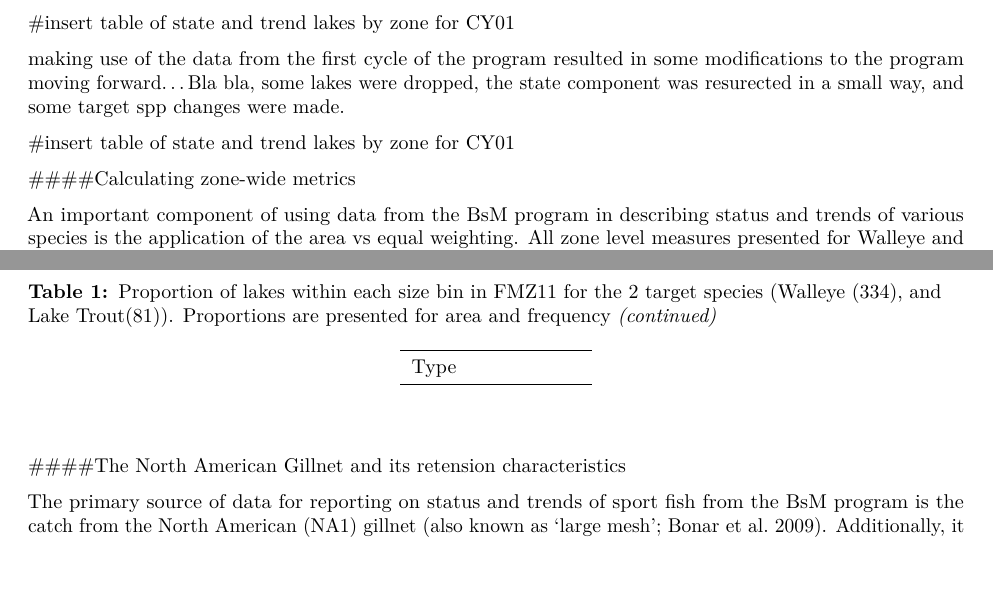
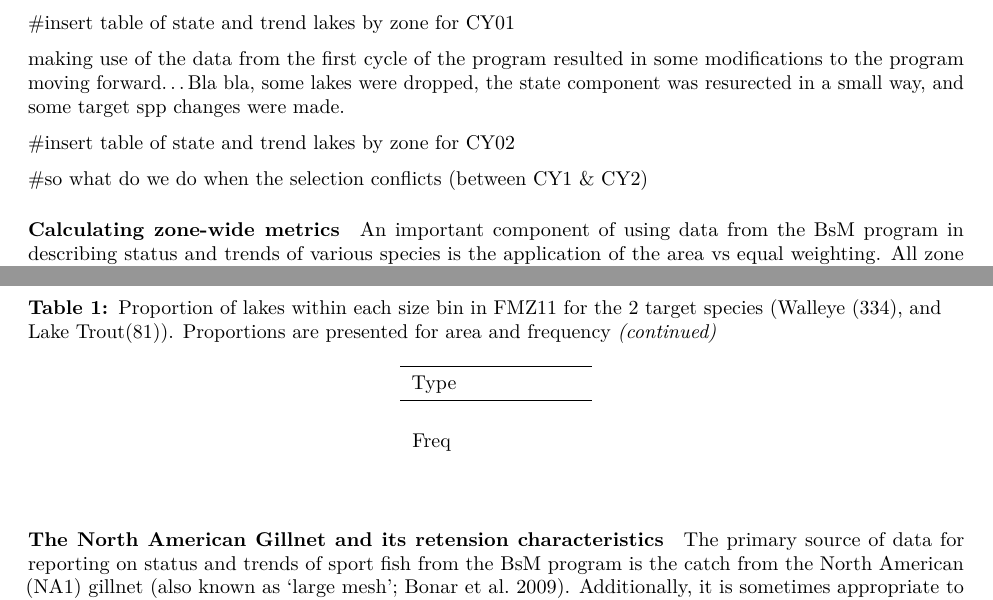
Before and after one commit to JeffAmos/Cookbook_Companion, an R Markdown document (cookbook_companion.Rmd): two parts of pages 2 and 3 of 5, joined at a grey line, cut so that both start at the same text, the shorter picture padded with empty space. Rendered offline with R 4.5, knitr and Pandoc, then LaTeX, with nearby package versions.

Commit message:
minor changes

```diff
--- a/cookbook_companion.Rmd
+++ b/cookbook_companion.Rmd
@@ -69,10 +70,12 @@ The total number of lakes in the state component of the provincial program was t
 
 making use of the data from the first cycle of the program resulted in some modifications to the program moving forward...Bla bla, some lakes were dropped, the state component was resurected in a small way, and some target spp changes were made.
 
-#insert table of state and trend lakes by zone for CY01
+#insert table of state and trend lakes by zone for CY02
+
+#so what do we do when the selection conflicts (between CY1 & CY2)
 
 
-####Calculating zone-wide metrics
+#### Calculating zone-wide metrics
 
 An important component of using data from the BsM program in describing status and trends of various species is the application of the area vs equal weighting. All zone level measures presented for Walleye and Lake Trout should be based on species specific trend lakes, and therefore should be area-weighted based on zone specific lake size class proportions (see Table 1). This is done by first calculating a measure of interest (e.g. Mean length of Walleye) for each of the Walleye trend lakes, then rolling-up the individual lake measures to calculate the average of each lake size bin category, and then applying an area weighting based on area of all known Walleye lakes by size bin within the FMZ to arrive at an area weighted average mean length of Walleye for the FMZ. Area-weighted zone averages should only be calculated for Walleye, and Lake Trout, where we are confident in the size of the population of lakes containing those species in the zone. For all other species, including Brook trout, measures presented as a zone average are based on all lakes where the species was detected and are calculated using an equal weighting by lake size bin (each size bin contributes equally to the zone average).
 
```
Also changed, not shown: cookbook_companion.Rmd (15 more changed lines).
